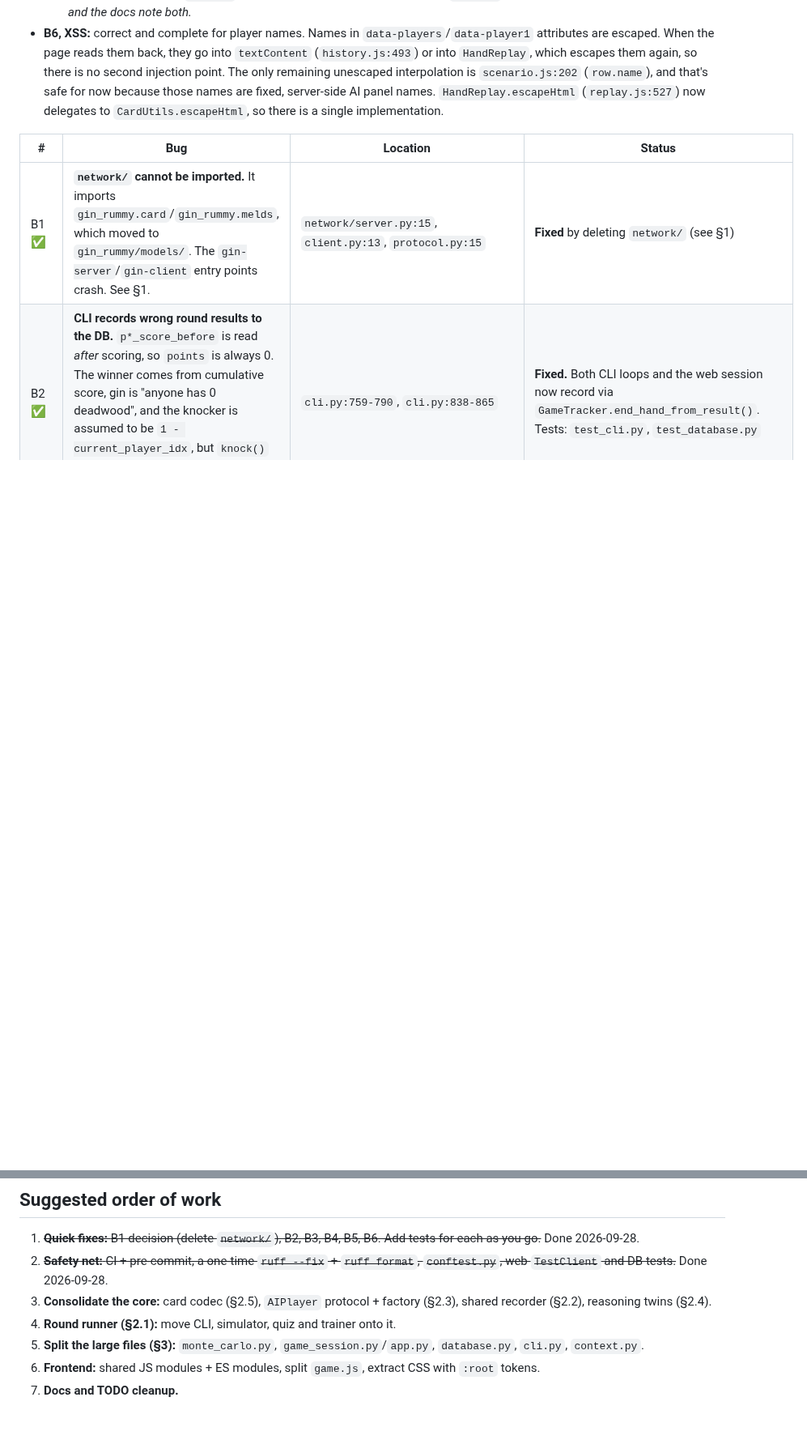
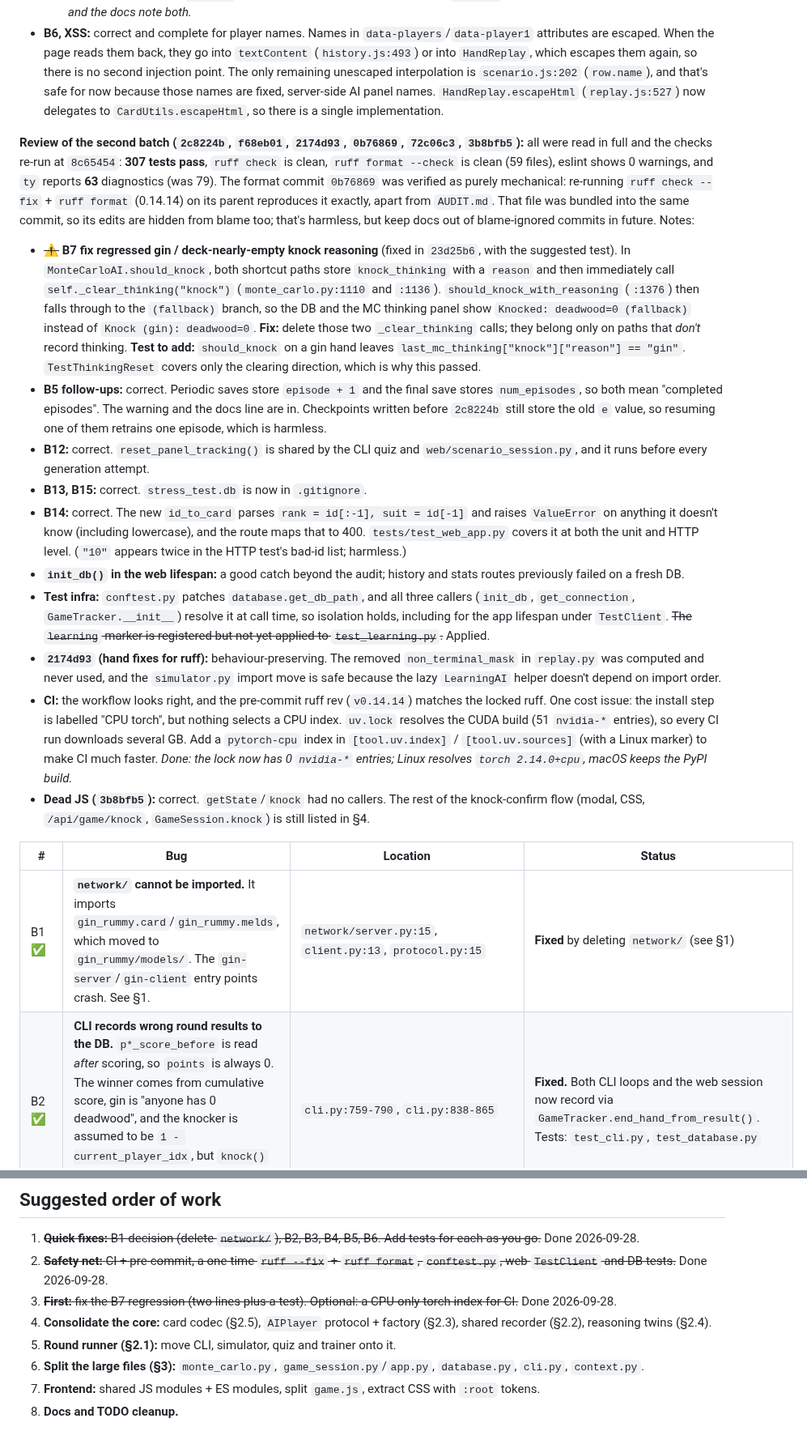
Before and after one commit to grahamsinger/gin-rummy, a Markdown page: AUDIT.md, 2 parts joined by grey strips. Shown at 81% size. GitHub-like rendering; blank space fills up the shorter version.

Commit message:
Audit: second review notes and their resolution

```diff
--- a/AUDIT.md
+++ b/AUDIT.md
@@ -26,6 +26,19 @@ Items marked ✅ were spot-checked by hand. The rest come from reviewer reads. T
   - _All three addressed in `2c8224b`: checkpoints store completed episodes, `train()` warns when there is nothing left to train, and the docs note both._
 - **B6, XSS:** correct and complete for player names. Names in `data-players`/`data-player1` attributes are escaped. When the page reads them back, they go into `textContent` (`history.js:493`) or into `HandReplay`, which escapes them again, so there is no second injection point. The only remaining unescaped interpolation is `scenario.js:202` (`row.name`), and that's safe for now because those names are fixed, server-side AI panel names. `HandReplay.escapeHtml` (`replay.js:527`) now delegates to `CardUtils.escapeHtml`, so there is a single implementation.
 
+**Review of the second batch (`2c8224b`, `f68eb01`, `2174d93`, `0b76869`, `72c06c3`, `3b8bfb5`):** all were read in full and the checks re-run at `8c65454`: **307 tests pass**, `ruff check` is clean, `ruff format --check` is clean (59 files), eslint shows 0 warnings, and `ty` reports **63** diagnostics (was 79). The format commit `0b76869` was verified as purely mechanical: re-running `ruff check --fix` + `ruff format` (0.14.14) on its parent reproduces it exactly, apart from `AUDIT.md`. That file was bundled into the same commit, so its edits are hidden from blame too; that's harmless, but keep docs out of blame-ignored commits in future. Notes:
+
+- ~~⚠️~~ **B7 fix regressed gin / deck-nearly-empty knock reasoning** (fixed in `23d25b6`, with the suggested test). In `MonteCarloAI.should_knock`, both shortcut paths store `knock_thinking` with a `reason` and then immediately call `self._clear_thinking("knock")` (`monte_carlo.py:1110` and `:1136`). `should_knock_with_reasoning` (`:1376`) then falls through to the `(fallback)` branch, so the DB and the MC thinking panel show `Knocked: deadwood=0 (fallback)` instead of `Knock (gin): deadwood=0`. **Fix:** delete those two `_clear_thinking` calls; they belong only on paths that *don't* record thinking. **Test to add:** `should_knock` on a gin hand leaves `last_mc_thinking["knock"]["reason"] == "gin"`. `TestThinkingReset` covers only the clearing direction, which is why this passed.
+- **B5 follow-ups:** correct. Periodic saves store `episode + 1` and the final save stores `num_episodes`, so both mean "completed episodes". The warning and the docs line are in. Checkpoints written before `2c8224b` still store the old `e` value, so resuming one of them retrains one episode, which is harmless.
+- **B12:** correct. `reset_panel_tracking()` is shared by the CLI quiz and `web/scenario_session.py`, and it runs before every generation attempt.
+- **B13, B15:** correct. `stress_test.db` is now in `.gitignore`.
+- **B14:** correct. The new `id_to_card` parses `rank = id[:-1], suit = id[-1]` and raises `ValueError` on anything it doesn't know (including lowercase), and the route maps that to 400. `tests/test_web_app.py` covers it at both the unit and HTTP level. (`"10"` appears twice in the HTTP test's bad-id list; harmless.)
+- **`init_db()` in the web lifespan:** a good catch beyond the audit; history and stats routes previously failed on a fresh DB.
+- **Test infra:** `conftest.py` patches `database.get_db_path`, and all three callers (`init_db`, `get_connection`, `GameTracker.__init__`) resolve it at call time, so isolation holds, including for the app lifespan under `TestClient`. ~~The `learning` marker is registered but not yet applied to `test_learning.py`.~~ Applied.
+- **`2174d93` (hand fixes for ruff):** behaviour-preserving. The removed `non_terminal_mask` in `replay.py` was computed and never used, and the `simulator.py` import move is safe because the lazy `LearningAI` helper doesn't depend on import order.
+- **CI:** the workflow looks right, and the pre-commit ruff rev (`v0.14.14`) matches the locked ruff. One cost issue: the install step is labelled "CPU torch", but nothing selects a CPU index. `uv.lock` resolves the CUDA build (51 `nvidia-*` entries), so every CI run downloads several GB. Add a `pytorch-cpu` index in `[tool.uv.index]` / `[tool.uv.sources]` (with a Linux marker) to make CI much faster. _Done: the lock now has 0 `nvidia-*` entries; Linux resolves `torch 2.14.0+cpu`, macOS keeps the PyPI build._
+- **Dead JS (`3b8bfb5`):** correct. `getState`/`knock` had no callers. The rest of the knock-confirm flow (modal, CSS, `/api/game/knock`, `GameSession.knock`) is still listed in §4.
+
 | # | Bug | Location | Status |
 |---|---|---|---|
 | B1 ✅ | **`network/` cannot be imported.** It imports `gin_rummy.card`/`gin_rummy.melds`, which moved to `gin_rummy/models/`. The `gin-server`/`gin-client` entry points crash. See §1. | `network/server.py:15`, `client.py:13`, `protocol.py:15` | **Fixed** by deleting `network/` (see §1) |
@@ -270,8 +283,9 @@ There is no shared interface. Signatures differ (`context=`, `pending_discard=`)
 
 1. ~~**Quick fixes:** B1 decision (delete `network/`), B2, B3, B4, B5, B6. Add tests for each as you go.~~ Done 2026-09-28.
 2. ~~**Safety net:** CI + pre-commit, a one-time `ruff --fix` + `ruff format`, `conftest.py`, web `TestClient` and DB tests.~~ Done 2026-09-28.
-3. **Consolidate the core:** card codec (§2.5), `AIPlayer` protocol + factory (§2.3), shared recorder (§2.2), reasoning twins (§2.4).
-4. **Round runner (§2.1):** move CLI, simulator, quiz and trainer onto it.
-5. **Split the large files (§3):** `monte_carlo.py`, `game_session.py`/`app.py`, `database.py`, `cli.py`, `context.py`.
-6. **Frontend:** shared JS modules + ES modules, split `game.js`, extract CSS with `:root` tokens.
-7. **Docs and TODO cleanup.**
+3. ~~**First:** fix the B7 regression (two lines plus a test). Optional: a CPU-only torch index for CI.~~ Done 2026-09-28.
+4. **Consolidate the core:** card codec (§2.5), `AIPlayer` protocol + factory (§2.3), shared recorder (§2.2), reasoning twins (§2.4).
+5. **Round runner (§2.1):** move CLI, simulator, quiz and trainer onto it.
+6. **Split the large files (§3):** `monte_carlo.py`, `game_session.py`/`app.py`, `database.py`, `cli.py`, `context.py`.
+7. **Frontend:** shared JS modules + ES modules, split `game.js`, extract CSS with `:root` tokens.
+8. **Docs and TODO cleanup.**
```
Also changed, not shown: other parts of AUDIT.md (+5 -5 lines).
